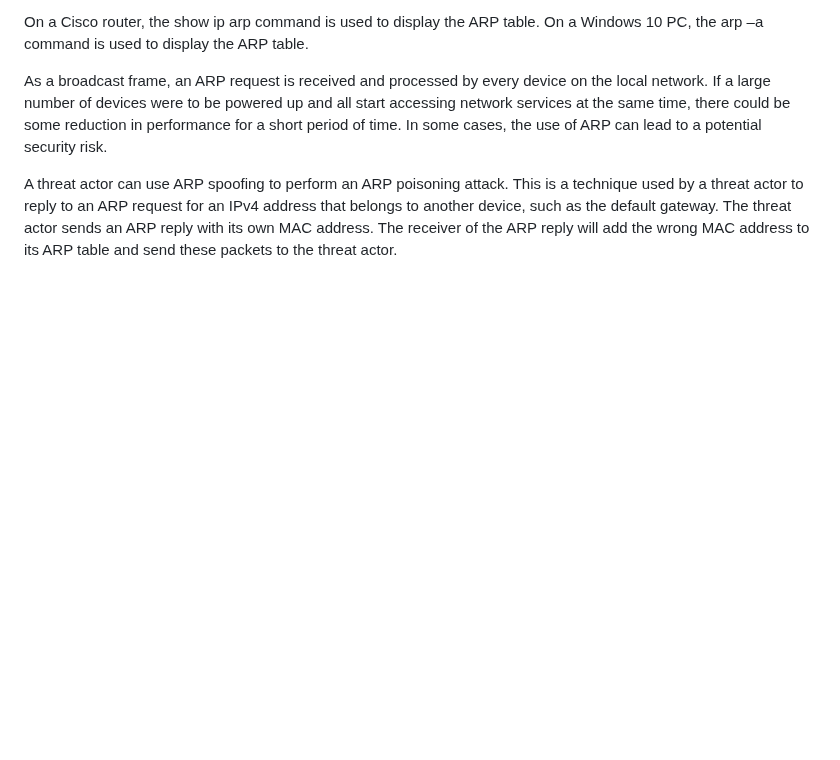
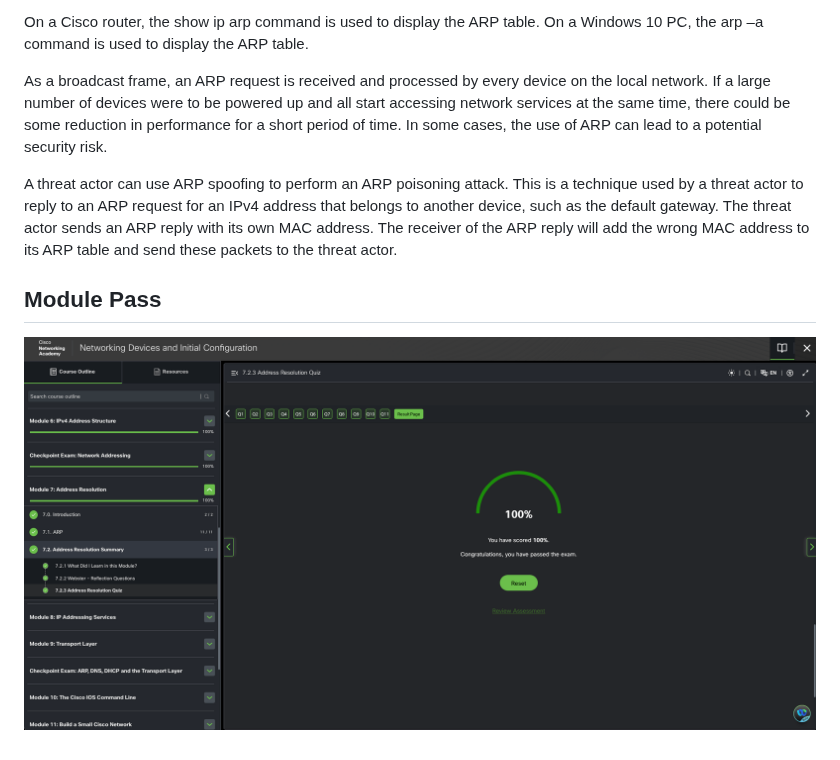
Before and after one commit to humanauction/cisco-cisco, a Markdown page: networkDevicesInitialConfiguration/7AddressResolution.md, the part around the change. Drawn GitHub-style; pictures changed too: networkDevicesInitialConfiguration/img/7ModulePass.png (added); blank space fills up the shorter version.

Commit message:
Add: 7AddressResolution.md: Module 7 Pass.

```diff
--- a/networkDevicesInitialConfiguration/7AddressResolution.md
+++ b/networkDevicesInitialConfiguration/7AddressResolution.md
@@ -363,3 +363,7 @@ On a Cisco router, the show ip arp command is used to display the ARP table. On
 As a broadcast frame, an ARP request is received and processed by every device on the local network. If a large number of devices were to be powered up and all start accessing network services at the same time, there could be some reduction in performance for a short period of time. In some cases, the use of ARP can lead to a potential security risk.
 
 A threat actor can use ARP spoofing to perform an ARP poisoning attack. This is a technique used by a threat actor to reply to an ARP request for an IPv4 address that belongs to another device, such as the default gateway. The threat actor sends an ARP reply with its own MAC address. The receiver of the ARP reply will add the wrong MAC address to its ARP table and send these packets to the threat actor.
+
+## Module Pass
+
+![module pass](img/7ModulePass.png)
```
